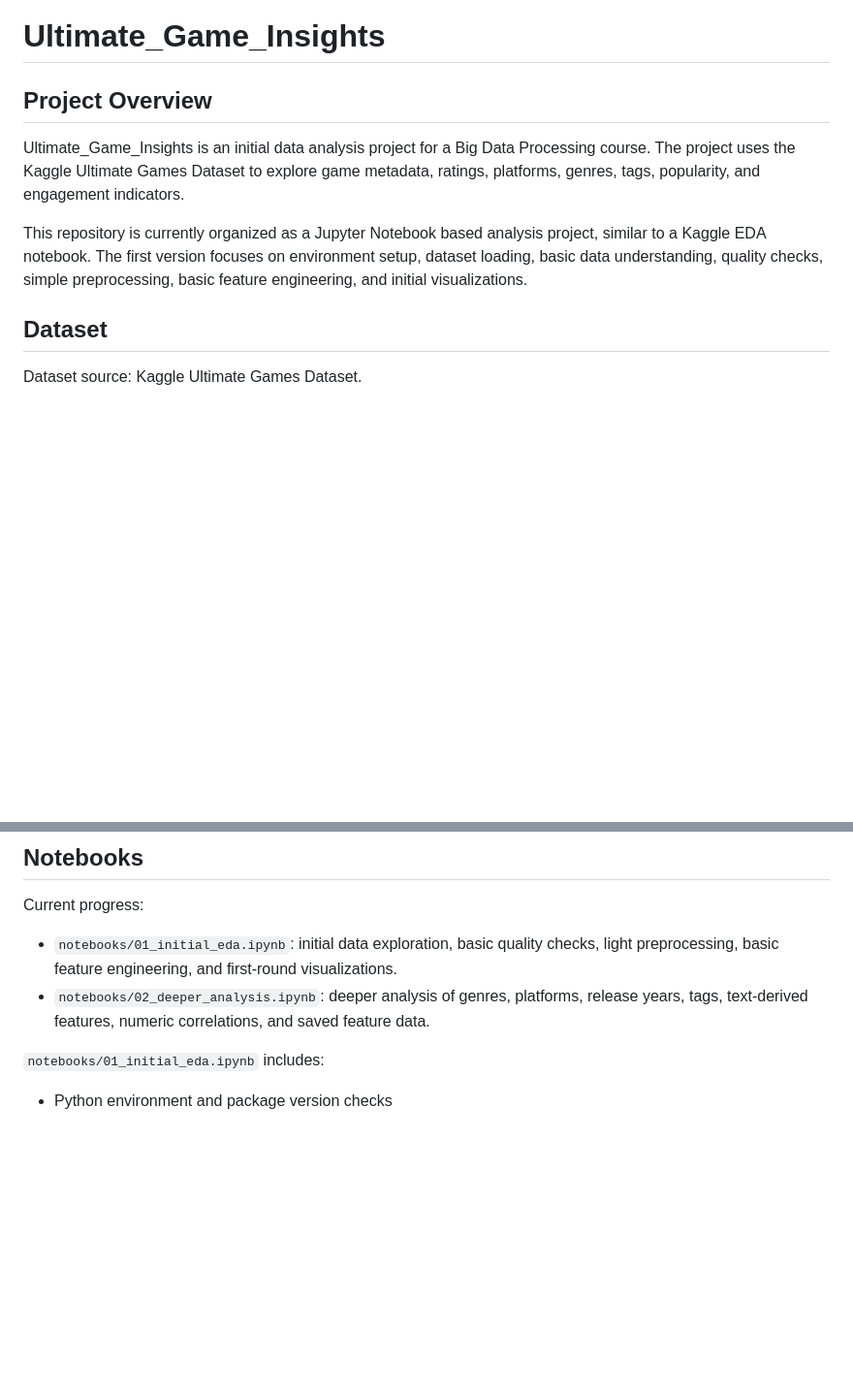
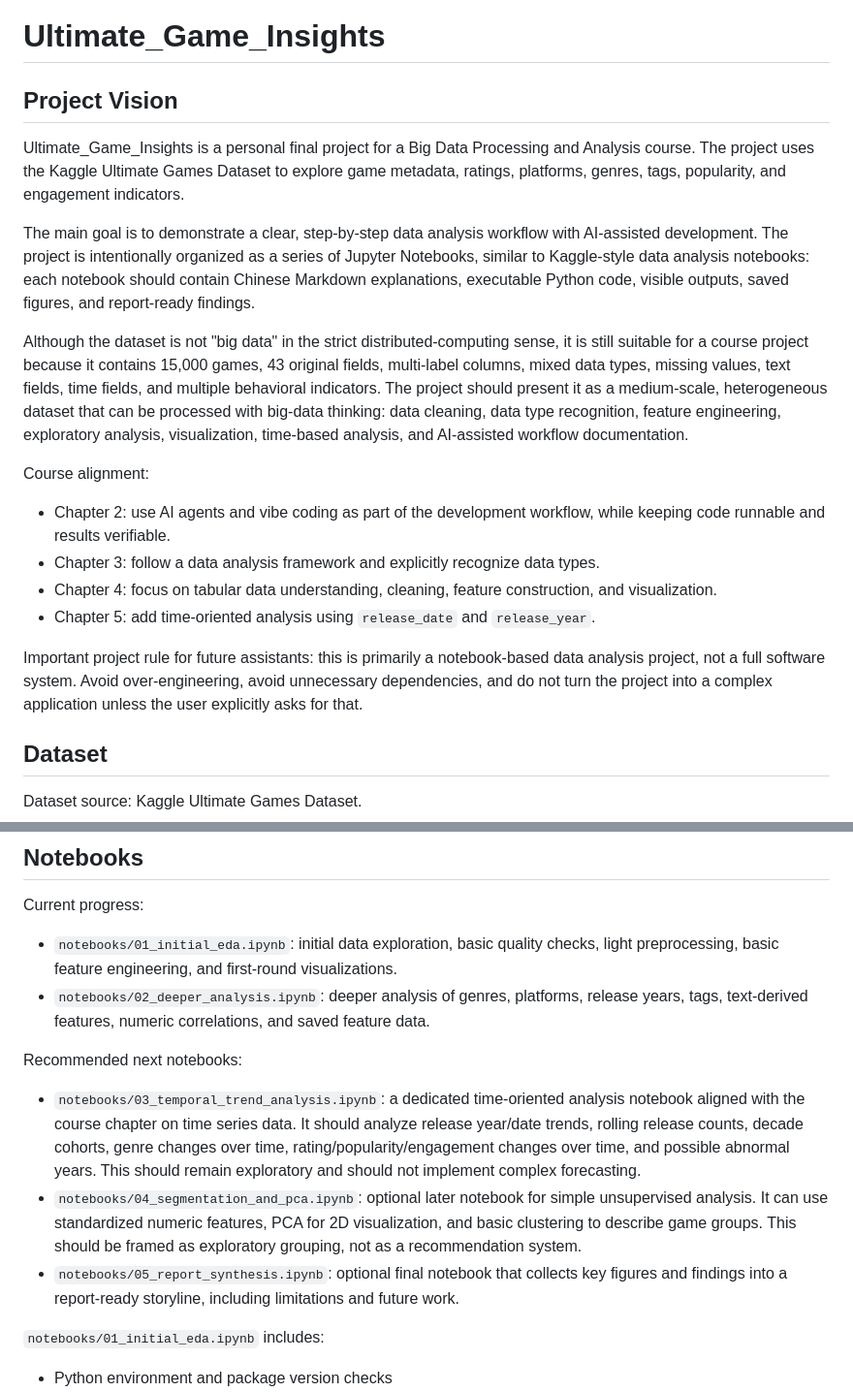
Before and after one commit to TobyKSKGD/Ultimate_Game_Insights, a Markdown page: README.md, 2 parts joined by grey strips. Shown at 97% size. Drawn GitHub-style; blank space fills up the shorter version.

```diff
--- a/README.md
+++ b/README.md
@@ -1,10 +1,21 @@
 # Ultimate_Game_Insights
 
-## Project Overview
+## Project Vision
 
-Ultimate_Game_Insights is an initial data analysis project for a Big Data Processing course. The project uses the Kaggle Ultimate Games Dataset to explore game metadata, ratings, platforms, genres, tags, popularity, and engagement indicators.
+Ultimate_Game_Insights is a personal final project for a Big Data Processing and Analysis course. The project uses the Kaggle Ultimate Games Dataset to explore game metadata, ratings, platforms, genres, tags, popularity, and engagement indicators.
 
-This repository is currently organized as a Jupyter Notebook based analysis project, similar to a Kaggle EDA notebook. The first version focuses on environment setup, dataset loading, basic data understanding, quality checks, simple preprocessing, basic feature engineering, and initial visualizations.
+The main goal is to demonstrate a clear, step-by-step data analysis workflow with AI-assisted development. The project is intentionally organized as a series of Jupyter Notebooks, similar to Kaggle-style data analysis notebooks: each notebook should contain Chinese Markdown explanations, executable Python code, visible outputs, saved figures, and report-ready findings.
+
+Although the dataset is not "big data" in the strict distributed-computing sense, it is still suitable for a course project because it contains 15,000 games, 43 original fields, multi-label columns, mixed data types, missing values, text fields, time fields, and multiple behavioral indicators. The project should present it as a medium-scale, heterogeneous dataset that can be processed with big-data thinking: data cleaning, data type recognition, feature engineering, exploratory analysis, visualization, time-based analysis, and AI-assisted workflow documentation.
+
+Course alignment:
+
+- Chapter 2: use AI agents and vibe coding as part of the development workflow, while keeping code runnable and results verifiable.
+- Chapter 3: follow a data analysis framework and explicitly recognize data types.
+- Chapter 4: focus on tabular data understanding, cleaning, feature construction, and visualization.
+- Chapter 5: add time-oriented analysis using `release_date` and `release_year`.
+
+Important project rule for future assistants: this is primarily a notebook-based data analysis project, not a full software system. Avoid over-engineering, avoid unnecessary dependencies, and do not turn the project into a complex application unless the user explicitly asks for that.
 
 ## Dataset
 
@@ -27,6 +38,12 @@ Current progress:
 - `notebooks/01_initial_eda.ipynb`: initial data exploration, basic quality checks, light preprocessing, basic feature engineering, and first-round visualizations.
 - `notebooks/02_deeper_analysis.ipynb`: deeper analysis of genres, platforms, release years, tags, text-derived features, numeric correlations, and saved feature data.
 
+Recommended next notebooks:
+
+- `notebooks/03_temporal_trend_analysis.ipynb`: a dedicated time-oriented analysis notebook aligned with the course chapter on time series data. It should analyze release year/date trends, rolling release counts, decade cohorts, genre changes over time, rating/popularity/engagement changes over time, and possible abnormal years. This should remain exploratory and should not implement complex forecasting.
+- `notebooks/04_segmentation_and_pca.ipynb`: optional later notebook for simple unsupervised analysis. It can use standardized numeric features, PCA for 2D visualization, and basic clustering to describe game groups. This should be framed as exploratory grouping, not as a recommendation system.
+- `notebooks/05_report_synthesis.ipynb`: optional final notebook that collects key figures and findings into a report-ready storyline, including limitations and future work.
+
 `notebooks/01_initial_eda.ipynb` includes:
 
 - Python environment and package version checks
```
Also changed, not shown: other parts of README.md (+39 -0 lines).
